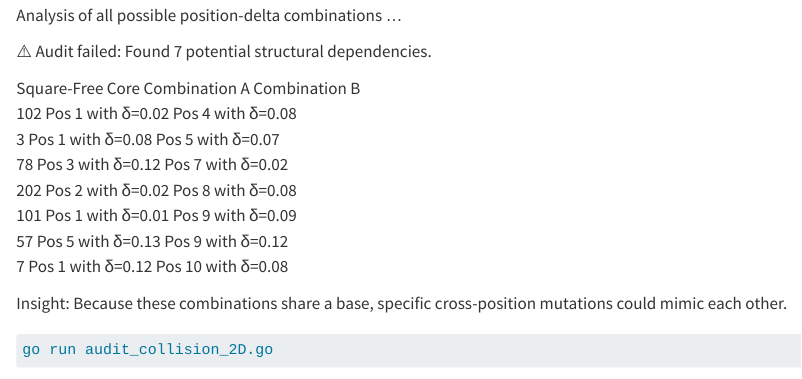
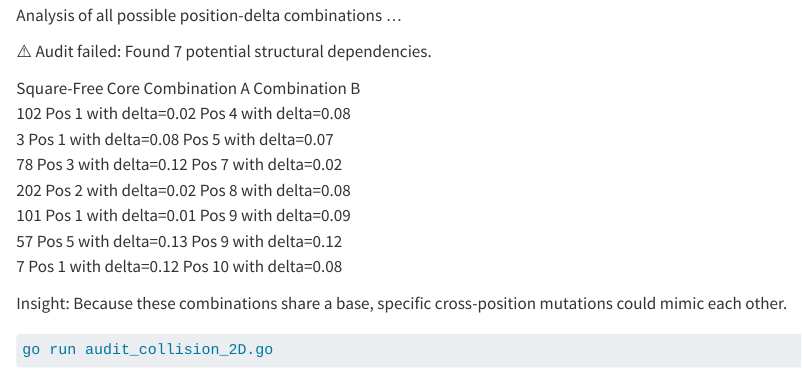
Before and after one commit to RametteLab/CAPASYDIS, a Quarto document (Golang/audit_collision/README.qmd): the page in a window 1100 px wide, from 320 px down. Rendered offline with R 4.5, knitr and Pandoc in place of Quarto, with nearby package versions.

Commit message:
small edit
Updated delta notation for potential structural dependencies in README.

```diff
--- a/Golang/audit_collision/README.qmd
+++ b/Golang/audit_collision/README.qmd
@@ -16,13 +16,13 @@ Analysis of all possible position-delta combinations ...
 ⚠️ Audit failed: Found 7 potential structural dependencies.
 
 Square-Free Core   Combination A             Combination B
-102                Pos 1 with δ=0.02         Pos 4 with δ=0.08
-3                  Pos 1 with δ=0.08         Pos 5 with δ=0.07
-78                 Pos 3 with δ=0.12         Pos 7 with δ=0.02
-202                Pos 2 with δ=0.02         Pos 8 with δ=0.08
-101                Pos 1 with δ=0.01         Pos 9 with δ=0.09
-57                 Pos 5 with δ=0.13         Pos 9 with δ=0.12
-7                  Pos 1 with δ=0.12         Pos 10 with δ=0.08
+102                Pos 1 with delta=0.02         Pos 4 with delta=0.08
+3                  Pos 1 with delta=0.08         Pos 5 with delta=0.07
+78                 Pos 3 with delta=0.12         Pos 7 with delta=0.02
+202                Pos 2 with delta=0.02         Pos 8 with delta=0.08
+101                Pos 1 with delta=0.01         Pos 9 with delta=0.09
+57                 Pos 5 with delta=0.13         Pos 9 with delta=0.12
+7                  Pos 1 with delta=0.12         Pos 10 with delta=0.08
 
 Insight: Because these combinations share a base, specific cross-position mutations could mimic each other.
 
```
